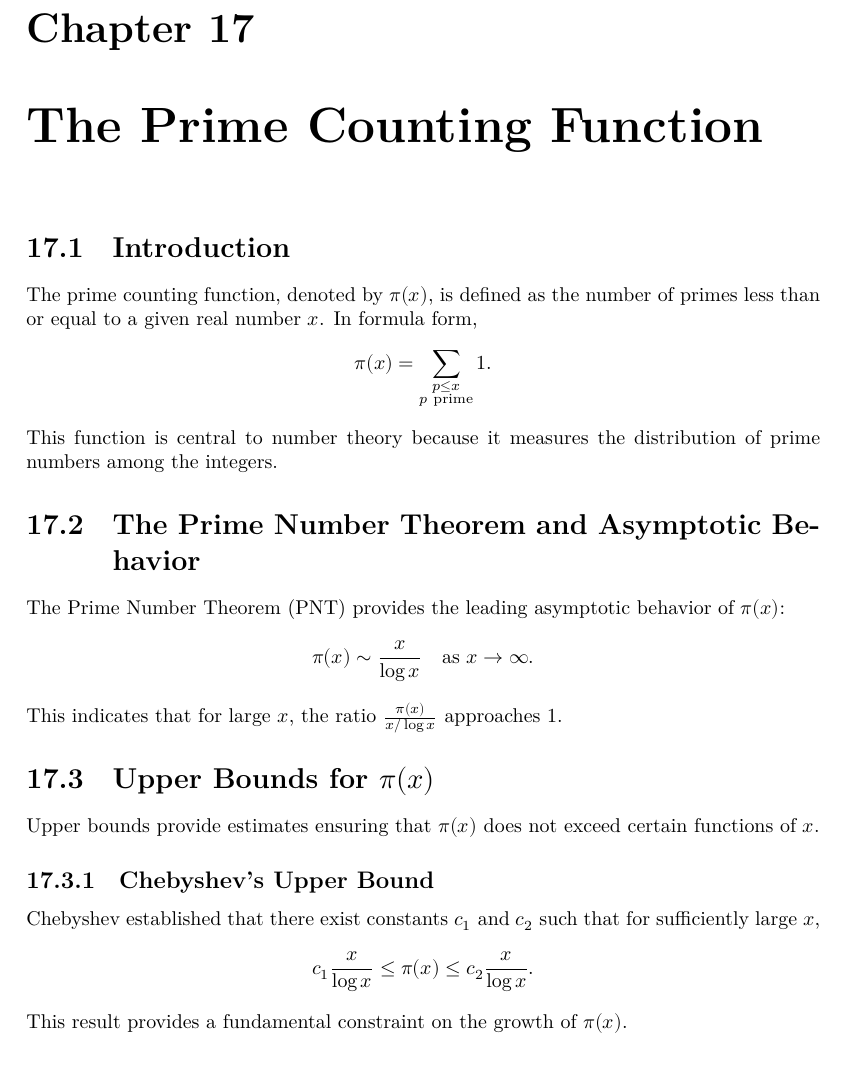
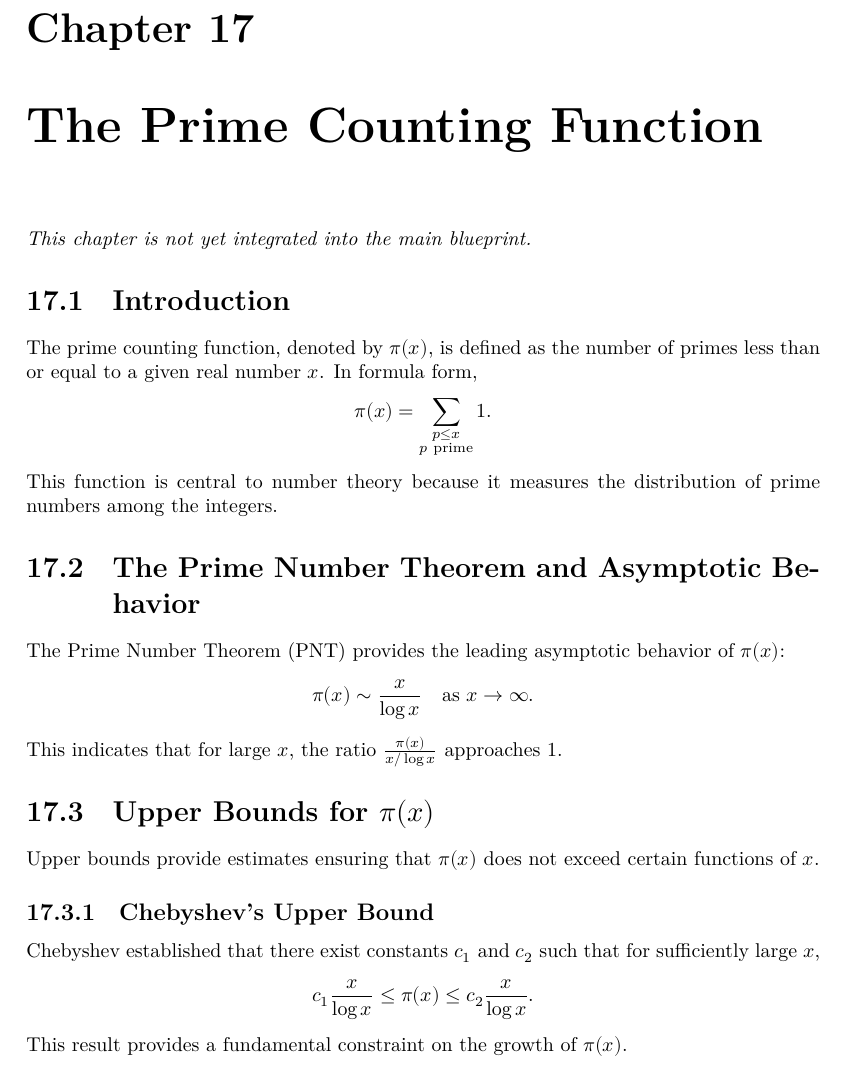
Before and after one commit to teorth/expdb, a LaTeX thesis (blueprint/src/print.tex, which reads blueprint/src/chapter/prime_counting_function.tex, blueprint/src/macros/common.tex): part of page 154 of 156 before the commit and part of page 143 of 156 after it, cut so that both start at the same text. Compiled offline with XeLaTeX.

Commit message:
clarified that unintegrated submissions are acceptable

```diff
--- a/blueprint/src/chapter/prime_counting_function.tex
+++ b/blueprint/src/chapter/prime_counting_function.tex
@@ -1,5 +1,7 @@
 \chapter{The Prime Counting Function}
 \label{chap:prime_counting_function}
+
+\unintegrated
 
 \section{Introduction}
 The prime counting function, denoted by $\pi(x)$, is defined as the number of primes less than or equal to a given real number $x$. In formula form,
--- a/blueprint/src/macros/common.tex
+++ b/blueprint/src/macros/common.tex
@@ -25,3 +25,4 @@
 \newcommand\literature{\emph{Recorded in \href{https://github.com/teorth/expdb/blob/main/blueprint/src/python/literature.py}{\ttfamily{literature.py}} as:}\\ }
 \newcommand\derived{\emph{Derived in \href{https://github.com/teorth/expdb/blob/main/blueprint/src/python/derived.py}{\ttfamily{derived.py}} as:}\\ }
 \newcommand\nopython{\emph{Not yet implemented in Python.}}
+\newcommand\unintegrated{\emph{This chapter is not yet integrated into the main blueprint.}}
```
Also changed, not shown: CONTRIBUTING.md (+2 -0 lines), blueprint/src/content.tex (+6 -1 lines).
